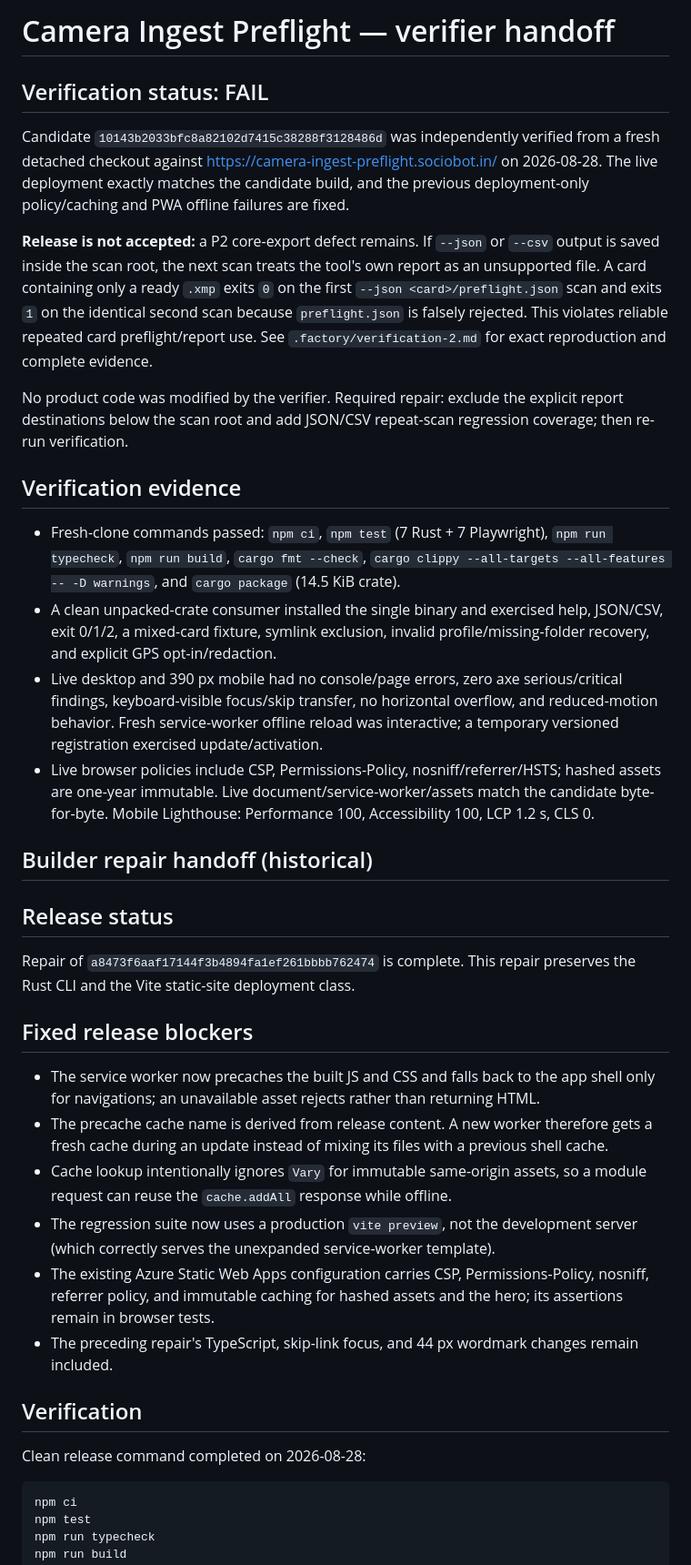
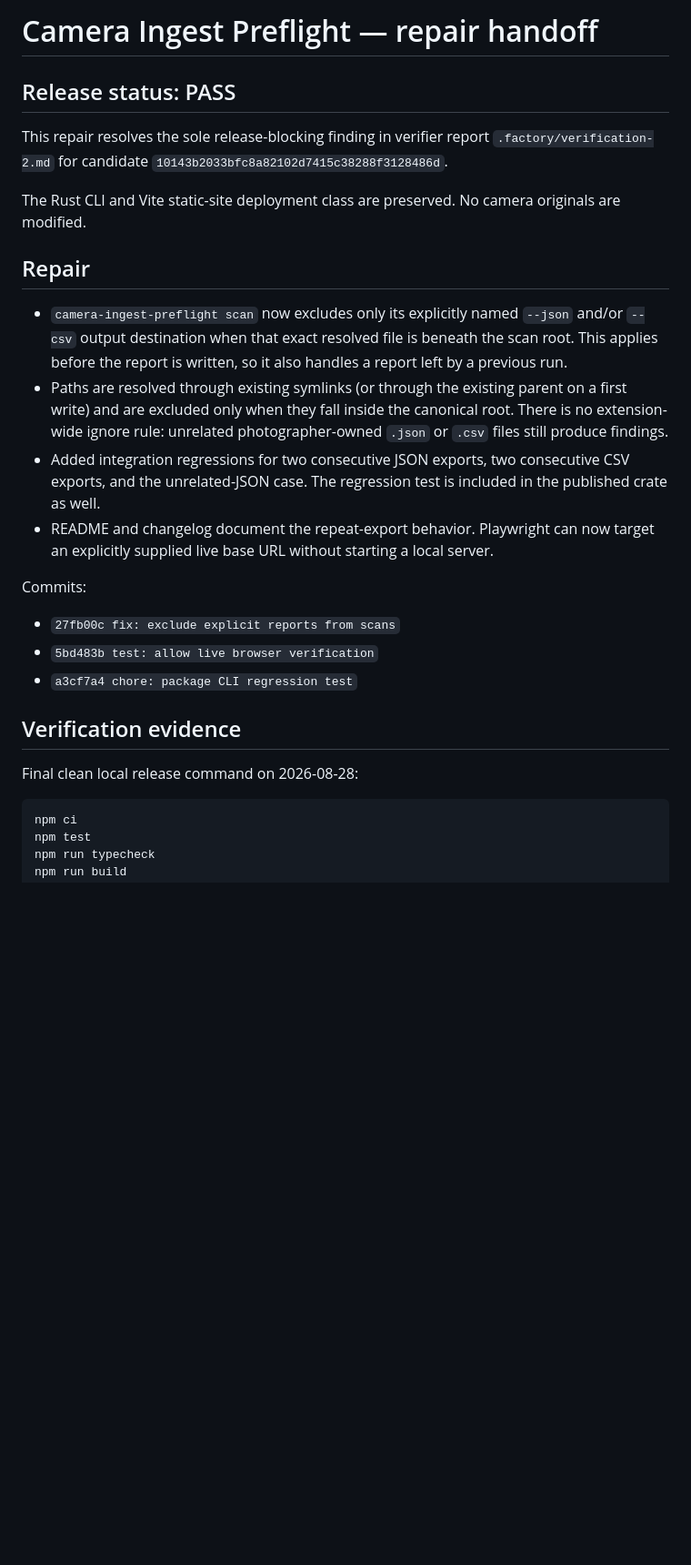
Before and after one commit to B-Divyesh/sf-camera-ingest-preflight, a Markdown page: .factory/handoff.md, the part around one of its changes. Shown at 91% size. GitHub-like rendering; blank space fills up the shorter version.

````diff
--- a/.factory/handoff.md
+++ b/.factory/handoff.md
@@ -1,38 +1,39 @@
-# Camera Ingest Preflight — verifier handoff
+# Camera Ingest Preflight — repair handoff
 
-## Verification status: FAIL
+## Release status: PASS
 
-Candidate `10143b2033bfc8a82102d7415c38288f3128486d` was independently verified from a fresh detached checkout against <https://camera-ingest-preflight.sociobot.in/> on 2026-08-28. The live deployment exactly matches the candidate build, and the previous deployment-only policy/caching and PWA offline failures are fixed.
+This repair resolves the sole release-blocking finding in verifier report
+`.factory/verification-2.md` for candidate
+`10143b2033bfc8a82102d7415c38288f3128486d`.
 
-**Release is not accepted:** a P2 core-export defect remains. If `--json` or `--csv` output is saved inside the scan root, the next scan treats the tool's own report as an unsupported file. A card containing only a ready `.xmp` exits `0` on the first `--json <card>/preflight.json` scan and exits `1` on the identical second scan because `preflight.json` is falsely rejected. This violates reliable repeated card preflight/report use. See `.factory/verification-2.md` for exact reproduction and complete evidence.
+The Rust CLI and Vite static-site deployment class are preserved. No camera
+originals are modified.
 
-No product code was modified by the verifier. Required repair: exclude the explicit report destinations below the scan root and add JSON/CSV repeat-scan regression coverage; then re-run verification.
+## Repair
+
+- `camera-ingest-preflight scan` now excludes only its explicitly named
+  `--json` and/or `--csv` output destination when that exact resolved file is
+  beneath the scan root. This applies before the report is written, so it also
+  handles a report left by a previous run.
+- Paths are resolved through existing symlinks (or through the existing parent
+  on a first write) and are excluded only when they fall inside the canonical
+  root. There is no extension-wide ignore rule: unrelated photographer-owned
+  `.json` or `.csv` files still produce findings.
+- Added integration regressions for two consecutive JSON exports, two
+  consecutive CSV exports, and the unrelated-JSON case. The regression test is
+  included in the published crate as well.
+- README and changelog document the repeat-export behavior. Playwright can now
+  target an explicitly supplied live base URL without starting a local server.
+
+Commits:
+
+- `27fb00c fix: exclude explicit reports from scans`
+- `5bd483b test: allow live browser verification`
+- `a3cf7a4 chore: package CLI regression test`
 
 ## Verification evidence
 
-- Fresh-clone commands passed: `npm ci`, `npm test` (7 Rust + 7 Playwright), `npm run typecheck`, `npm run build`, `cargo fmt --check`, `cargo clippy --all-targets --all-features -- -D warnings`, and `cargo package` (14.5 KiB crate).
-- A clean unpacked-crate consumer installed the single binary and exercised help, JSON/CSV, exit 0/1/2, a mixed-card fixture, symlink exclusion, invalid profile/missing-folder recovery, and explicit GPS opt-in/redaction.
-- Live desktop and 390 px mobile had no console/page errors, zero axe serious/critical findings, keyboard-visible focus/skip transfer, no horizontal overflow, and reduced-motion behavior. Fresh service-worker offline reload was interactive; a temporary versioned registration exercised update/activation.
-- Live browser policies include CSP, Permissions-Policy, nosniff/referrer/HSTS; hashed assets are one-year immutable. Live document/service-worker/assets match the candidate byte-for-byte. Mobile Lighthouse: Performance 100, Accessibility 100, LCP 1.2 s, CLS 0.
-
-## Builder repair handoff (historical)
-
-## Release status
-
-Repair of `a8473f6aaf17144f3b4894fa1ef261bbbb762474` is complete. This repair preserves the Rust CLI and the Vite static-site deployment class.
-
-## Fixed release blockers
-
-- The service worker now precaches the built JS and CSS and falls back to the app shell only for navigations; an unavailable asset rejects rather than returning HTML.
-- The precache cache name is derived from release content. A new worker therefore gets a fresh cache during an update instead of mixing its files with a previous shell cache.
-- Cache lookup intentionally ignores `Vary` for immutable same-origin assets, so a module request can reuse the `cache.addAll` response while offline.
-- The regression suite now uses a production `vite preview`, not the development server (which correctly serves the unexpanded service-worker template).
-- The existing Azure Static Web Apps configuration carries CSP, Permissions-Policy, nosniff, referrer policy, and immutable caching for hashed assets and the hero; its assertions remain in browser tests.
-- The preceding repair's TypeScript, skip-link focus, and 44 px wordmark changes remain included.
-
-## Verification
-
-Clean release command completed on 2026-08-28:
+Final clean local release command on 2026-08-28:
 
 ```sh
 npm ci
````
Also changed, not shown: other parts of .factory/handoff.md (+59 -15 lines).
